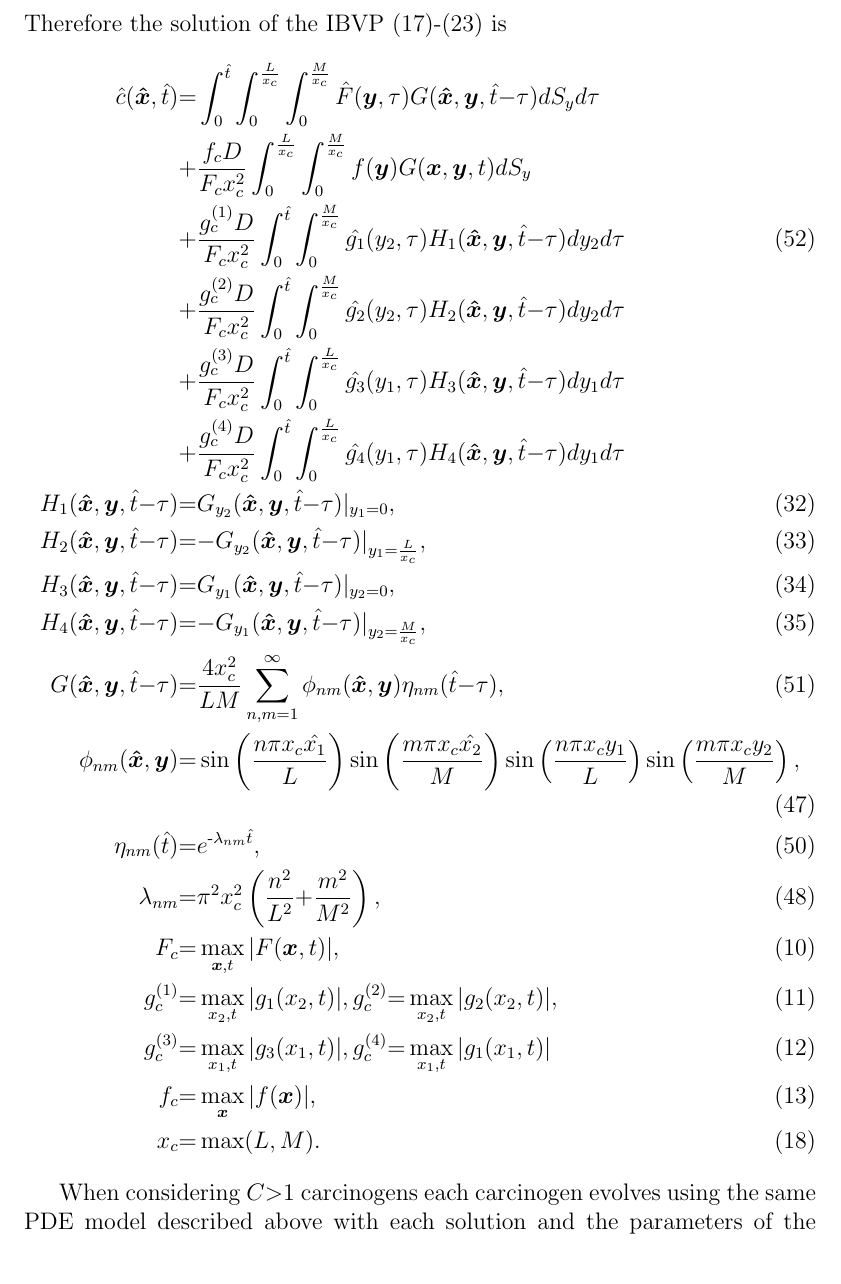
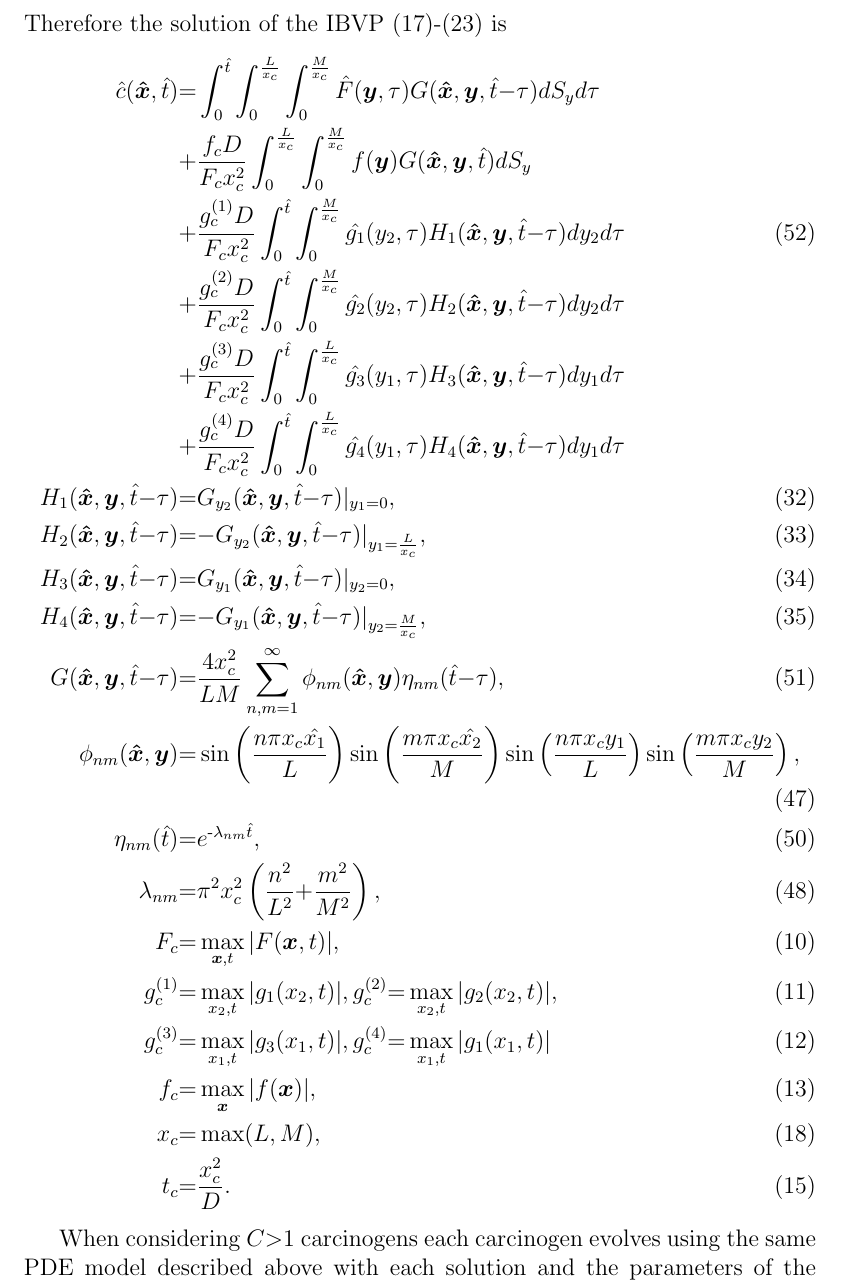
Before and after one commit to KarlJack47/HybridCAFieldCancerization, a LaTeX thesis (MSc_Thesis/tex/Chapter2Model/carcinogen_pde.tex): part of page 10 of 10, cut so that both start at the same text. Compiled offline with pdfLaTeX.

```diff
--- a/MSc_Thesis/tex/Chapter2Model/carcinogen_pde.tex
+++ b/MSc_Thesis/tex/Chapter2Model/carcinogen_pde.tex
@@ -473,7 +473,7 @@
 Therefore the solution of the IBVP \eqref{eq:DimensionlessPDE}-\eqref{eq:DimensionlessIC} is
 \begin{align}
 \hat{c}(\boldsymbol{\hat{x}}, \hat{t}) &{=} \int_{0}^{\hat{t}} \int_{0}^{\frac{L}{x_c}} \int_{0}^{\frac{M}{x_c}} \hat{F}(\boldsymbol{y}, \tau) G(\boldsymbol{\hat{x}}, \boldsymbol{y}, \hat{t}{-}\tau) dS_y d\tau \nonumber\\
-               &{+} \frac{f_c D}{F_c x_c^2} \int_{0}^{\frac{L}{x_c}} \int_{0}^{\frac{M}{x_c}} f(\boldsymbol{y}) G(\boldsymbol{x}, \boldsymbol{y}, t) dS_y \nonumber\\
+               &{+} \frac{f_c D}{F_c x_c^2} \int_{0}^{\frac{L}{x_c}} \int_{0}^{\frac{M}{x_c}} f(\boldsymbol{y}) G(\boldsymbol{\hat{x}}, \boldsymbol{y}, \hat{t}) dS_y \nonumber\\
                &{+} \frac{g_c^{(1)} D}{F_c x_c^2} \int_{0}^{\hat{t}} \int_{0}^{\frac{M}{x_c}} \hat{g_1}(y_2, \tau) H_1(\boldsymbol{\hat{x}}, \boldsymbol{y}, \hat{t}{-}\tau) dy_2 d\tau \label{eq:carcin_sol}\\
                &{+} \frac{g_c^{(2)} D}{F_c x_c^2} \int_{0}^{\hat{t}} \int_{0}^{\frac{M}{x_c}} \hat{g_2}(y_2, \tau) H_2(\boldsymbol{\hat{x}}, \boldsymbol{y}, \hat{t}{-}\tau) dy_2 d\tau \nonumber\\
                &{+} \frac{g_c^{(3)} D}{F_c x_c^2} \int_{0}^{\hat{t}} \int_{0}^{\frac{L}{x_c}} \hat{g_3}(y_1, \tau) H_3(\boldsymbol{\hat{x}}, \boldsymbol{y}, \hat{t}{-}\tau) dy_1 d\tau \nonumber\\
@@ -496,8 +496,10 @@
 \tag{\ref{eq:characteristicBC2}}\\
 f_c &{=} \max_{\boldsymbol{x}} | f(\boldsymbol{x}) |,
 \tag{\ref{eq:characteristicIC}}\\
-x_c &{=} \max(L, M).
-\tag{\ref{eq:characteristicSpaceVar}}
+x_c &{=} \max(L, M),
+\tag{\ref{eq:characteristicSpaceVar}}\\
+t_c &{=} \frac{x_c^2}{D}.
+\tag{\ref{eq:characteristicTime}}
 \end{align}
 
 When considering $C {>} 1$ carcinogens each carcinogen evolves using the same PDE model described above with each solution and the parameters of the model being distinguished by an index $i {=} 1, ..., C$.
```
Also changed, not shown: MSc_Thesis/tex/Chapter2Model/ca.tex (+1 -1 lines), MSc_Thesis/tex/Chapter2Model/carcinogen_pde.tex (4 more changed lines).
